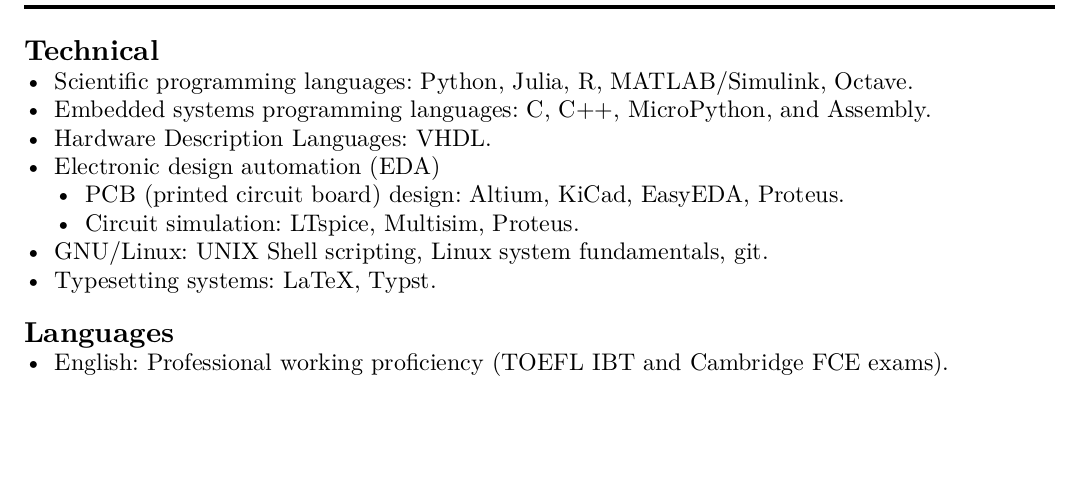
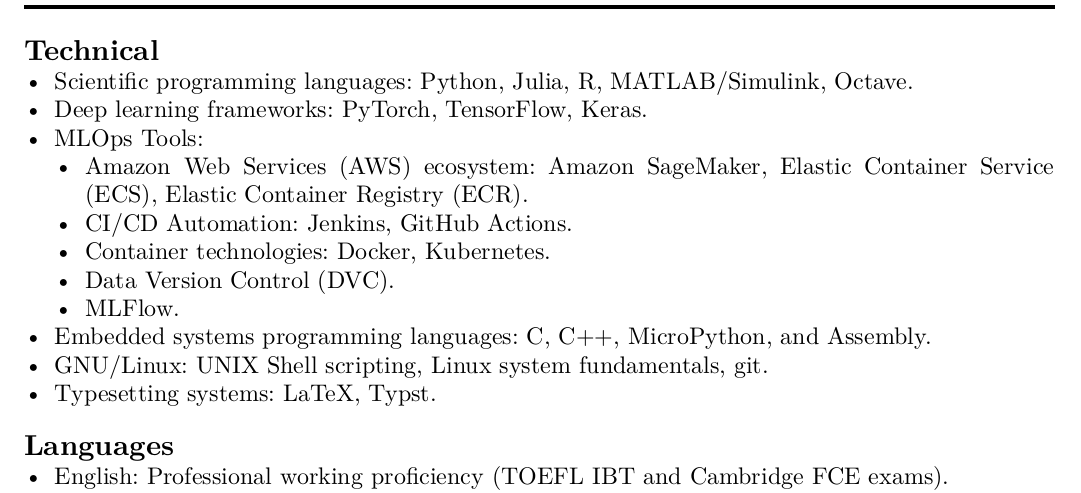
Before and after one commit to tapyu/tapyu, a Typst document (cv/typst/cv.typ): part of page 2 of 3, cut so that both start at the same text, the shorter picture padded with empty space. The pictures show the PDF file cv/typst/cv.pdf that the author committed with the source.

Commit message:
update cv

```diff
--- a/cv/typst/cv.typ
+++ b/cv/typst/cv.typ
@@ -392,11 +392,14 @@
 
 == Technical
 - Scientific programming languages: Python, Julia, R, MATLAB/Simulink, Octave.
+- Deep learning frameworks: PyTorch, TensorFlow, Keras.
+- MLOps Tools:
+  - Amazon Web Services (AWS) ecosystem: Amazon SageMaker, Elastic Container Service (ECS), Elastic Container Registry (ECR).
+  - CI/CD Automation: Jenkins, GitHub Actions.
+  - Container technologies: Docker, Kubernetes.
+  - Data Version Control (DVC).
+  - MLFlow.
 - Embedded systems programming languages: C, C++, MicroPython, and Assembly. // Rust
-- Hardware Description Languages: VHDL.
-- Electronic design automation (EDA)
-  - PCB (printed circuit board) design: Altium, KiCad, EasyEDA, Proteus.
-  - Circuit simulation: LTspice, Multisim, Proteus.
 - GNU/Linux: UNIX Shell scripting, Linux system fundamentals, git.
 - Typesetting systems: LaTeX, Typst.
 
```
Also changed, not shown: cv/typst/cv.pdf.
